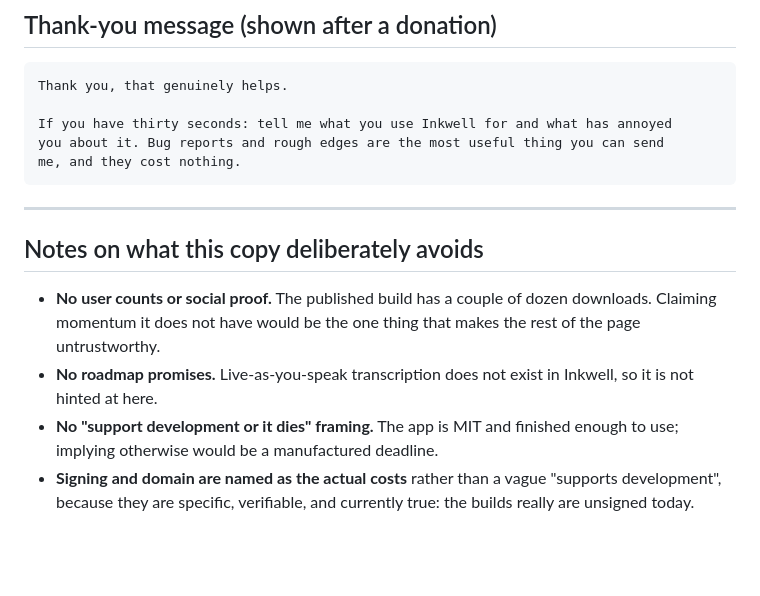
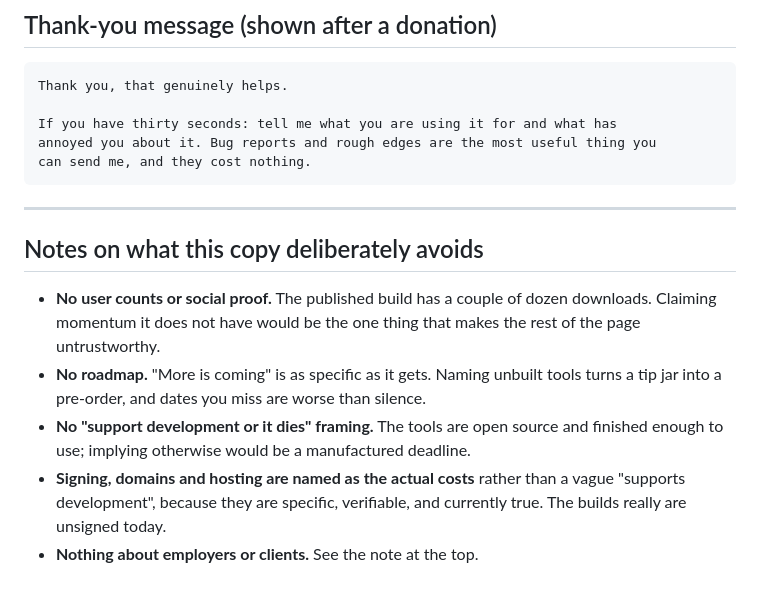
Before and after one commit to SirSicard/inkwell, a Markdown page: docs/buymeacoffee-page.md, the part around one of its changes. Drawn GitHub-style; blank space fills up the shorter version.

````diff
--- a/docs/buymeacoffee-page.md
+++ b/docs/buymeacoffee-page.md
@@ -83,9 +96,9 @@ Mattias
 ```
 Thank you, that genuinely helps.
 
-If you have thirty seconds: tell me what you use Inkwell for and what has annoyed
-you about it. Bug reports and rough edges are the most useful thing you can send
-me, and they cost nothing.
+If you have thirty seconds: tell me what you are using it for and what has
+annoyed you about it. Bug reports and rough edges are the most useful thing you
+can send me, and they cost nothing.
 ```
 
 ---
@@ -95,10 +108,12 @@ me, and they cost nothing.
 - **No user counts or social proof.** The published build has a couple of dozen
   downloads. Claiming momentum it does not have would be the one thing that makes
   the rest of the page untrustworthy.
-- **No roadmap promises.** Live-as-you-speak transcription does not exist in
-  Inkwell, so it is not hinted at here.
-- **No "support development or it dies" framing.** The app is MIT and finished
-  enough to use; implying otherwise would be a manufactured deadline.
-- **Signing and domain are named as the actual costs** rather than a vague
-  "supports development", because they are specific, verifiable, and currently
-  true: the builds really are unsigned today.
+- **No roadmap.** "More is coming" is as specific as it gets. Naming unbuilt
+  tools turns a tip jar into a pre-order, and dates you miss are worse than
+  silence.
+- **No "support development or it dies" framing.** The tools are open source and
+  finished enough to use; implying otherwise would be a manufactured deadline.
+- **Signing, domains and hosting are named as the actual costs** rather than a
+  vague "supports development", because they are specific, verifiable, and
+  currently true. The builds really are unsigned today.
+- **Nothing about employers or clients.** See the note at the top.
````
Also changed, not shown: other parts of docs/buymeacoffee-page.md (+43 -30 lines).
